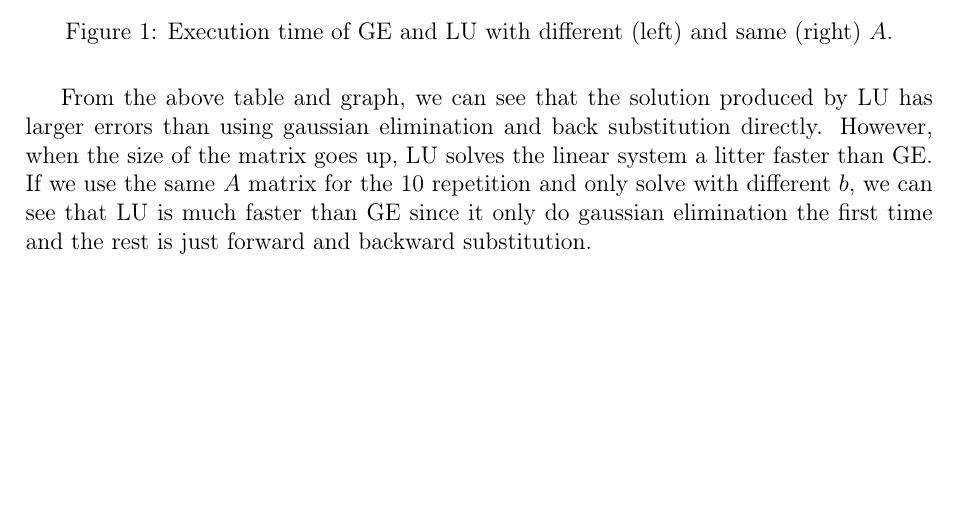
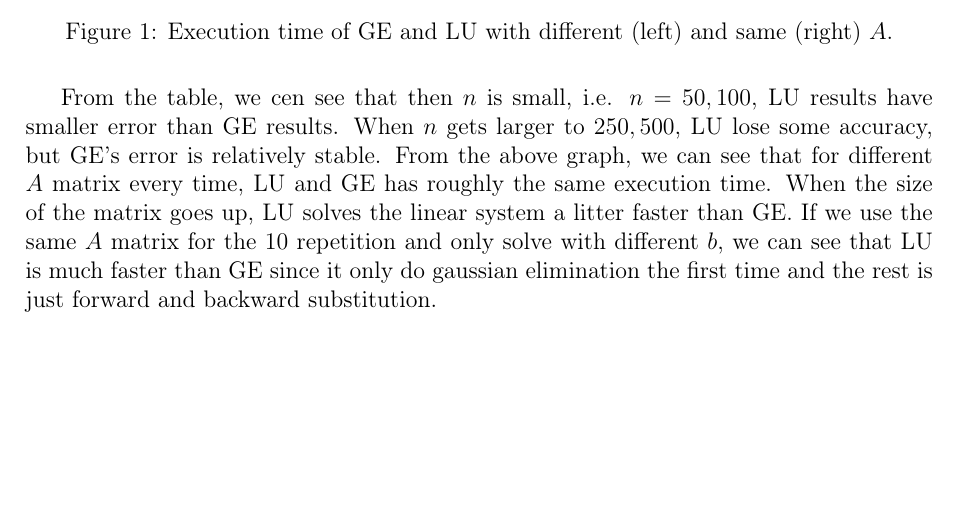
Before and after one commit to EYH0602/csnum, a LaTeX document (doc/report2.tex): part of page 2 of 3 before the commit and part of page 2 of 4 after it, cut so that both start at the same text, the shorter picture padded with empty space. Compiled offline with pdfLaTeX.

Commit message:
doc/report: update error table 1 and its analysis

```diff
--- a/doc/report2.tex
+++ b/doc/report2.tex
@@ -110,10 +110,13 @@ we also record the time for using the different and same $A$ matrix on two metho
 \end{figure}
 
 
-
-From the above table and graph, we can see that the solution produced by LU
-has larger errors than using gaussian elimination and back substitution directly.
-However, when the size of the matrix goes up, LU solves the linear system a litter faster than GE.
+From the table, we cen see that then $n$ is small, i.e. $n = 50, 100$,
+LU results have smaller error than GE results.
+When $n$ gets larger to $250, 500$,
+LU lose some accuracy, but GE's error is relatively stable.
+From the above  graph, we can see that for different $A$ matrix every time,
+LU and GE has roughly the same execution time.
+When the size of the matrix goes up, LU solves the linear system a litter faster than GE.
 If we use the same $A$ matrix for the $10$ repetition and only solve with different $b$,
 we can see that LU is much faster than GE
 since it only do gaussian elimination the first time and the rest is just forward and backward substitution.
```
Also changed, not shown: doc/report2.tex (12 more changed lines).
